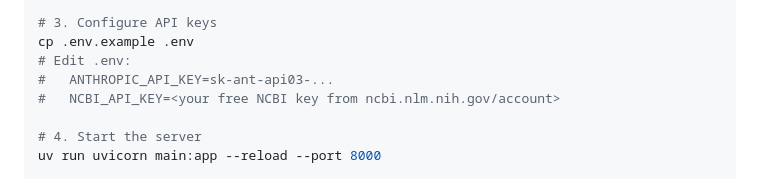
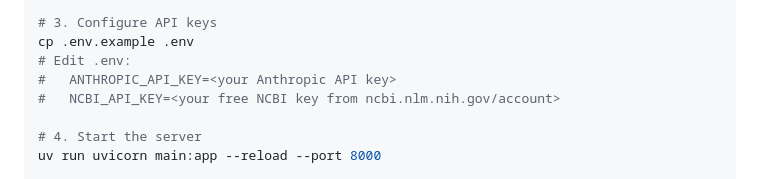
Before and after one commit to drkeerthiharikrishnan-h/PRISM, a Markdown page: ARCHITECTURE.md, the part around the change. Drawn GitHub-style.

```diff
--- a/ARCHITECTURE.md
+++ b/ARCHITECTURE.md
@@ -840,7 +840,7 @@ uv sync
 # 3. Configure API keys
 cp .env.example .env
 # Edit .env:
-#   ANTHROPIC_API_KEY=sk-ant-api03-...
+#   ANTHROPIC_API_KEY=<your Anthropic API key>
 #   NCBI_API_KEY=<your free NCBI key from ncbi.nlm.nih.gov/account>
 
 # 4. Start the server
```
Also changed, not shown: HOW-TO-RUN.md (+5 -3 lines).
